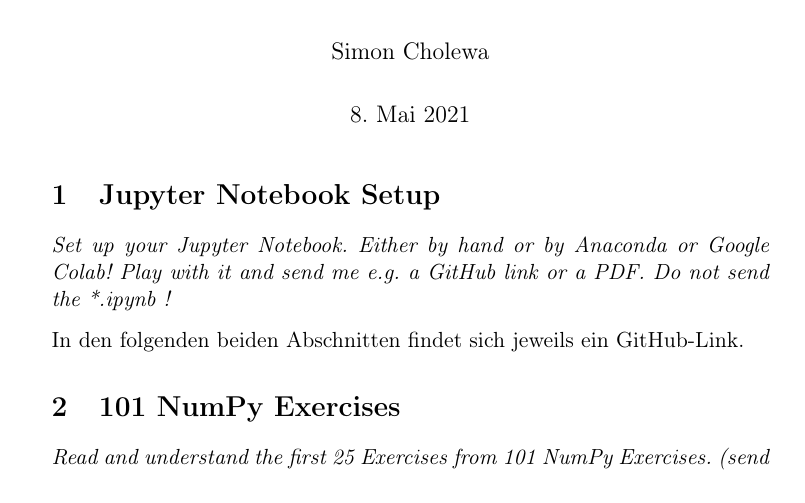
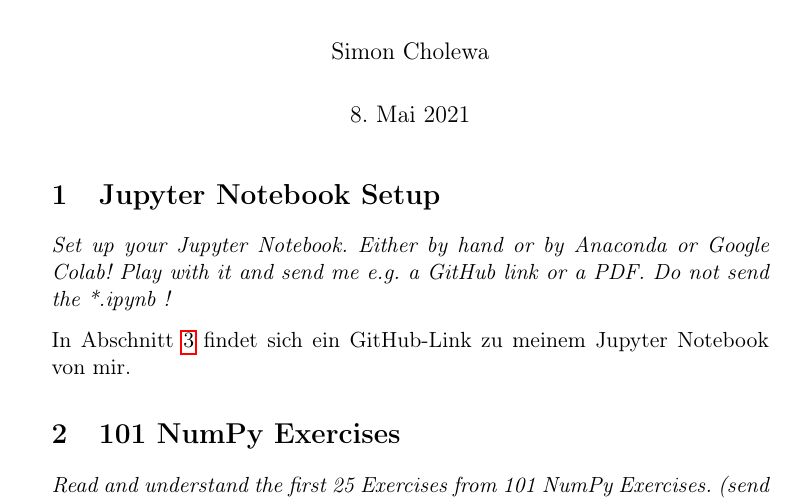
Before and after one commit to grutzwurst/Data_Science, a LaTeX document (EA_04/04_Excercises_P4DS.tex): part of the page, cut so that both start at the same text. Compiled offline with pdfLaTeX.

Commit message:
Korrektur im Hauptdokument

```diff
--- a/EA_04/04_Excercises_P4DS.tex
+++ b/EA_04/04_Excercises_P4DS.tex
@@ -24,7 +24,7 @@
 \textit{Set up your Jupyter Notebook. Either by hand or by Anaconda or Google Colab! Play with it and send me e.g. a GitHub link or a PDF.
 Do not send the *.ipynb !}
 
-In den folgenden beiden Abschnitten findet sich jeweils ein GitHub-Link.
+In Abschnitt \ref{sec:jupyter} findet sich ein GitHub-Link zu meinem Jupyter Notebook von mir.
 
 \section{101 NumPy Exercises}
 \textit{Read and understand the first 25 Exercises from 101 NumPy Exercises. (send my any sloppy prove of a few solves ;-)}
```
Also changed, not shown: EA_04/04_Excercises_P4DS.tex (1 more changed lines), 1 other file.
